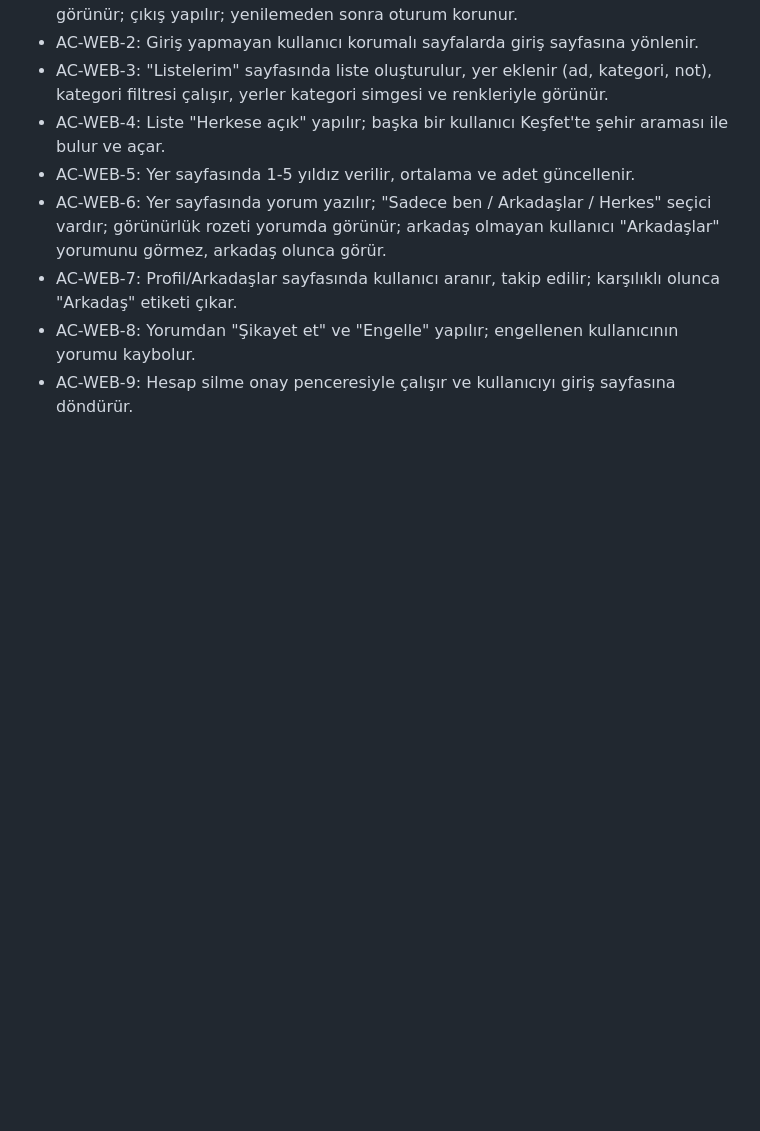
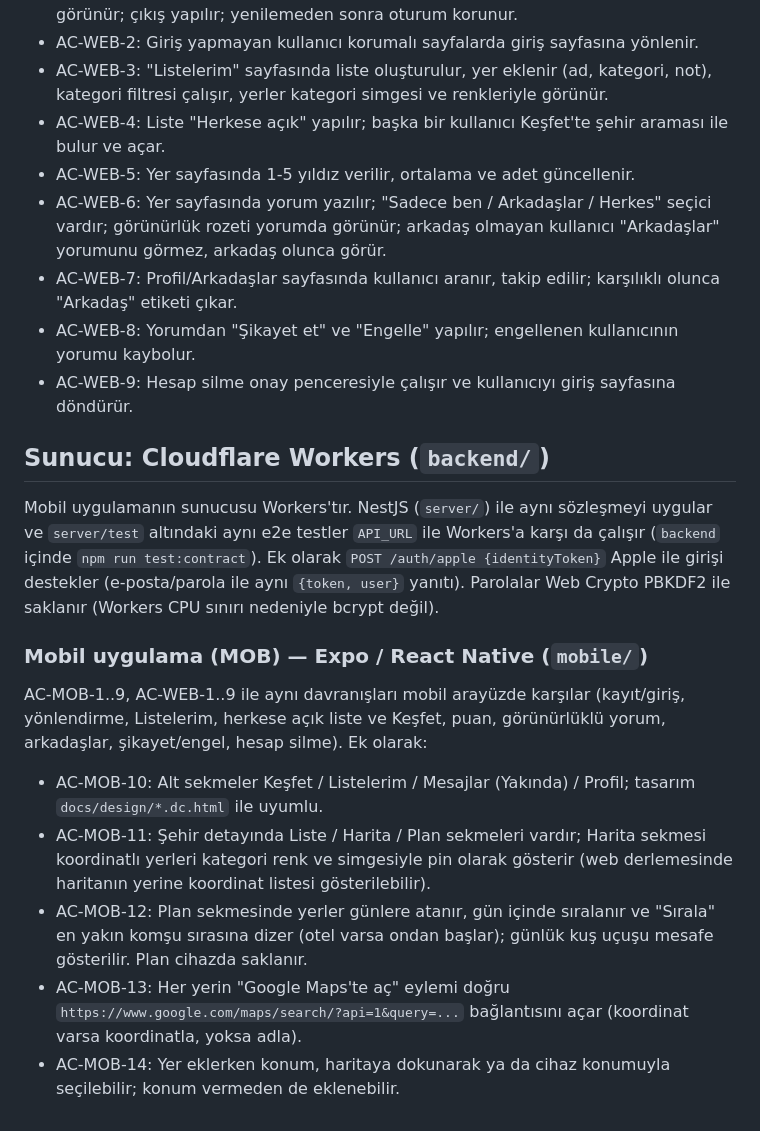
Before and after one commit to emreeyldrm/emreeyldrm, a Markdown page: docs/ACCEPTANCE.md, the part around the change. GitHub-like rendering; blank space fills up the shorter version.

Commit message:
Kabul kriterleri: Workers sözleşme uyumu ve mobil (Expo) kriterleri
Co-Authored-By: Claude Opus 5.5 <noreply@anthropic.com>
Claude-Session: https://claude.ai/code/session_01NpGdPWboHXRGZDSizoGn29

```diff
--- a/docs/ACCEPTANCE.md
+++ b/docs/ACCEPTANCE.md
@@ -106,3 +106,18 @@ Hata gövdesi: `{ "error": "mesaj" }` (NestJS exception filter ile bu biçime ç
 - AC-WEB-7: Profil/Arkadaşlar sayfasında kullanıcı aranır, takip edilir; karşılıklı olunca "Arkadaş" etiketi çıkar.
 - AC-WEB-8: Yorumdan "Şikayet et" ve "Engelle" yapılır; engellenen kullanıcının yorumu kaybolur.
 - AC-WEB-9: Hesap silme onay penceresiyle çalışır ve kullanıcıyı giriş sayfasına döndürür.
+
+## Sunucu: Cloudflare Workers (`backend/`)
+Mobil uygulamanın sunucusu Workers'tır. NestJS (`server/`) ile aynı sözleşmeyi uygular ve
+`server/test` altındaki aynı e2e testler `API_URL` ile Workers'a karşı da çalışır (`backend` içinde `npm run test:contract`).
+Ek olarak `POST /auth/apple {identityToken}` Apple ile girişi destekler (e-posta/parola ile aynı `{token, user}` yanıtı).
+Parolalar Web Crypto PBKDF2 ile saklanır (Workers CPU sınırı nedeniyle bcrypt değil).
+
+### Mobil uygulama (MOB) — Expo / React Native (`mobile/`)
+AC-MOB-1..9, AC-WEB-1..9 ile aynı davranışları mobil arayüzde karşılar (kayıt/giriş, yönlendirme, Listelerim,
+herkese açık liste ve Keşfet, puan, görünürlüklü yorum, arkadaşlar, şikayet/engel, hesap silme). Ek olarak:
+- AC-MOB-10: Alt sekmeler Keşfet / Listelerim / Mesajlar (Yakında) / Profil; tasarım `docs/design/*.dc.html` ile uyumlu.
+- AC-MOB-11: Şehir detayında Liste / Harita / Plan sekmeleri vardır; Harita sekmesi koordinatlı yerleri kategori renk ve simgesiyle pin olarak gösterir (web derlemesinde haritanın yerine koordinat listesi gösterilebilir).
+- AC-MOB-12: Plan sekmesinde yerler günlere atanır, gün içinde sıralanır ve "Sırala" en yakın komşu sırasına dizer (otel varsa ondan başlar); günlük kuş uçuşu mesafe gösterilir. Plan cihazda saklanır.
+- AC-MOB-13: Her yerin "Google Maps'te aç" eylemi doğru `https://www.google.com/maps/search/?api=1&query=...` bağlantısını açar (koordinat varsa koordinatla, yoksa adla).
+- AC-MOB-14: Yer eklerken konum, haritaya dokunarak ya da cihaz konumuyla seçilebilir; konum vermeden de eklenebilir.
```
